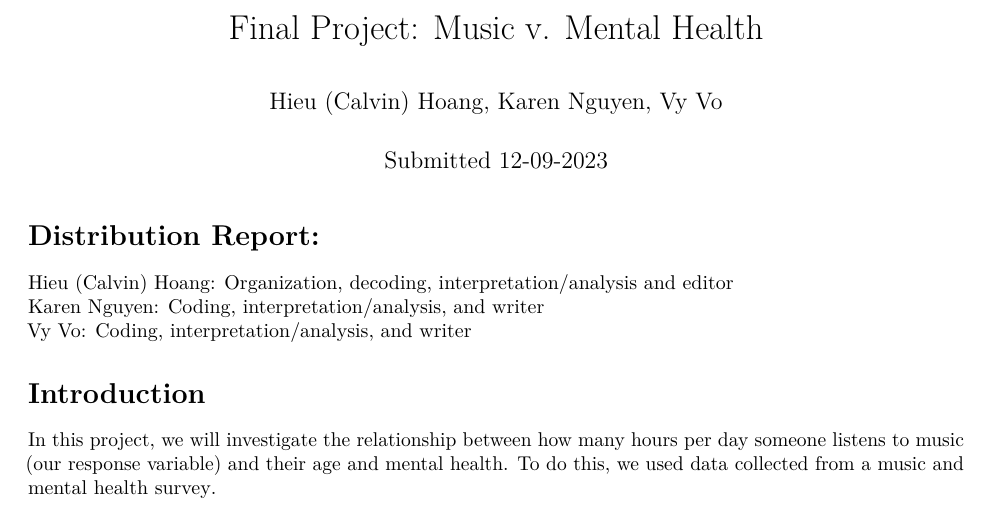
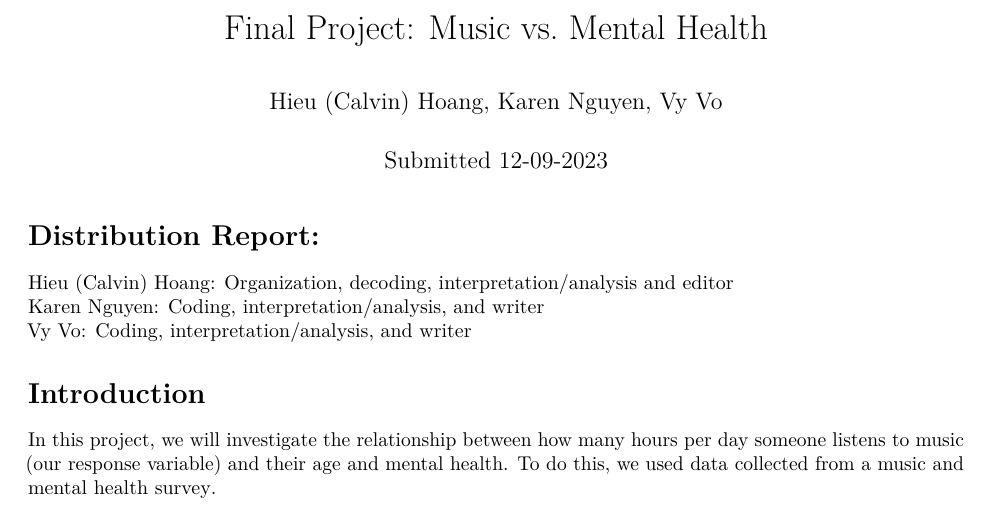
Before and after one commit to calvinhoang203/Music-vs-Mental-Health, an R Markdown document (Project Try 2.Rmd): part of page 1 of 12, cut so that both start at the same text. Rendered offline with R 4.5, knitr and Pandoc, then LaTeX, with nearby package versions.

Commit message:
Add files via upload

```diff
--- a/Project Try 2.Rmd
+++ b/Project Try 2.Rmd
@@ -1,5 +1,5 @@
 ---
-title: "Final Project: Music v. Mental Health"
+title: "Final Project: Music vs. Mental Health"
 author: "Hieu (Calvin) Hoang, Karen Nguyen, Vy Vo"
 date: "Submitted 12-09-2023"
 output:
```
Also changed, not shown: Project-Try-2.pdf.
